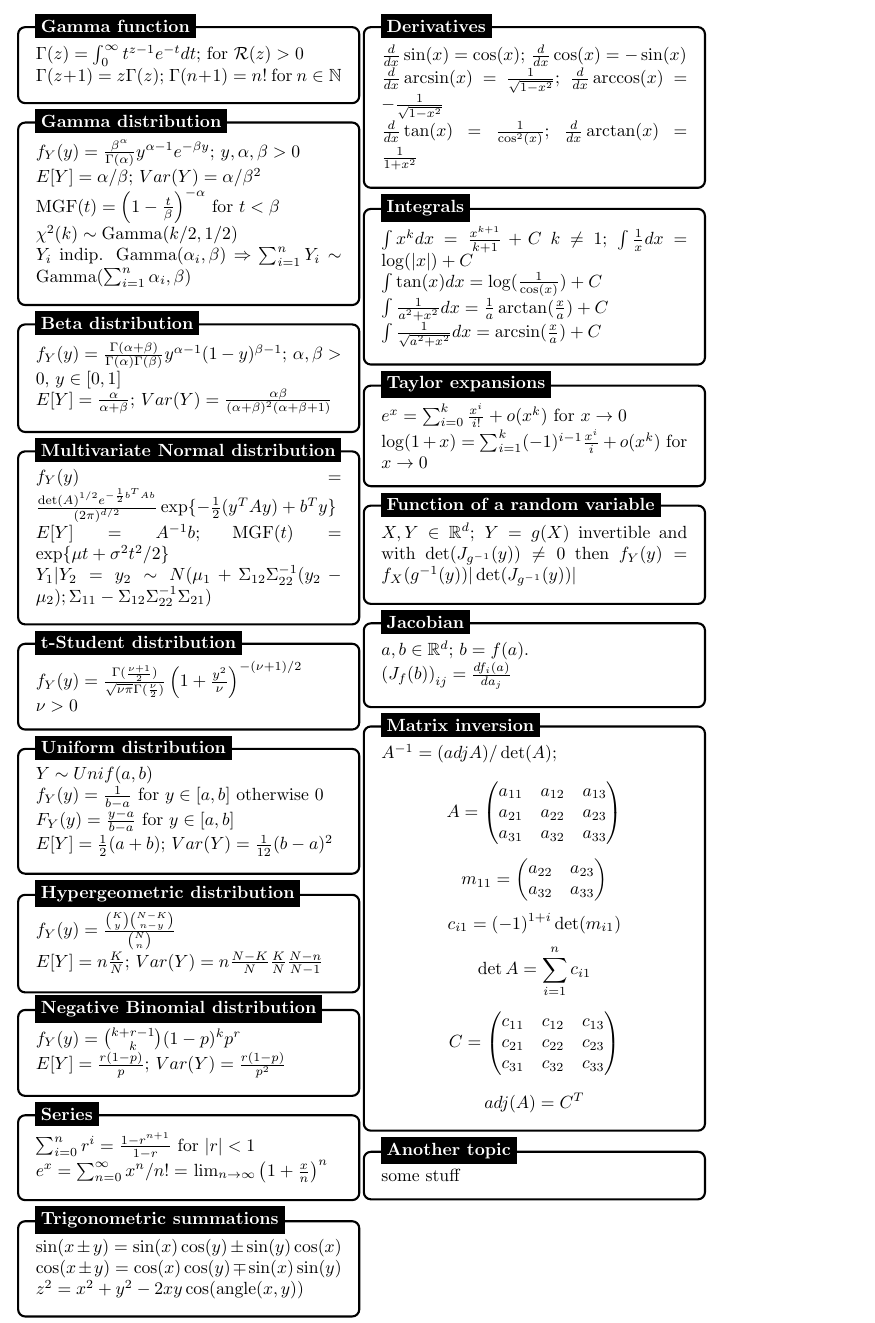
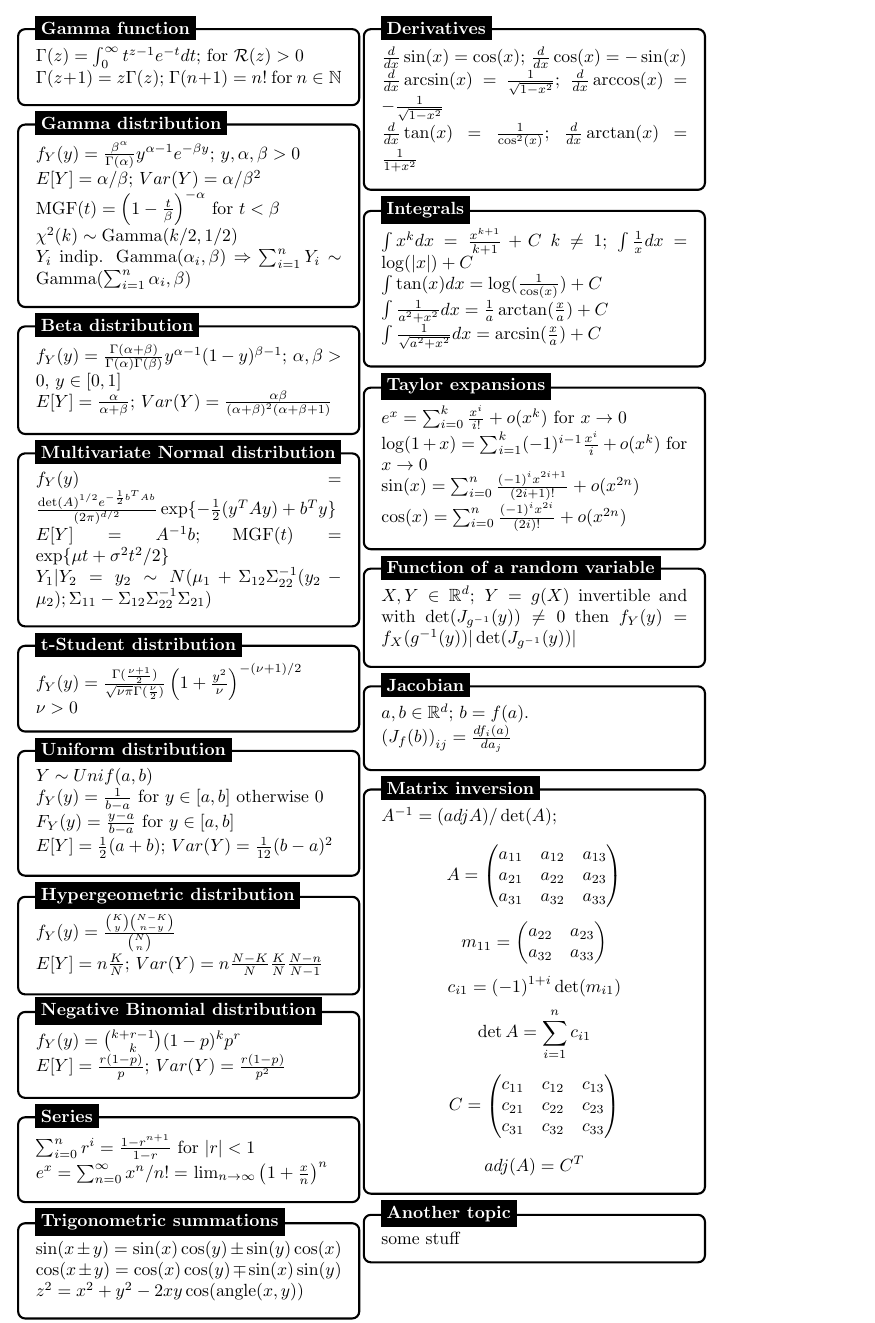
Before and after one commit to pietro-stangherlin/probability_cheat_sheet, a LaTeX document (cp_cheat_sheet.tex): part of the page, cut so that both start at the same text. Compiled offline with pdfLaTeX.

Commit message:
added sin(x), cos(x) MClaurin expansion

```diff
--- a/cp_cheat_sheet.tex
+++ b/cp_cheat_sheet.tex
@@ -230,7 +230,9 @@
 \node [mybox] (box){%
     \begin{minipage}{0.3\textwidth}
     $e^x = \sum^{k}_{i = 0} \frac{x^i}{i!} + o(x^k)$ for $x \rightarrow 0$ \\
-    $\log(1 + x) = \sum^{k}_{i = 1} (-1)^{i - 1} \frac{x^{i}}{i} + o(x^k)$ for $x \rightarrow 0$
+    $\log(1 + x) = \sum^{k}_{i = 1} (-1)^{i - 1} \frac{x^{i}}{i} + o(x^k)$ for $x \rightarrow 0$ \\
+    $\sin(x) = \sum^{n}_{i = 0}\frac{(-1)^i x^{2i + 1}}{(2i + 1)!} + o(x^{2n})$ \\ $\cos(x) = \sum^{n}_{i = 0}\frac{(-1)^i x^{2i}}{(2i)!} + o(x^{2n})$
+
     \end{minipage}
 };
 %------------ Taylor expansions Header ---------------------
```
Also changed, not shown: cp_cheat_sheet.pdf, 2 other files.
